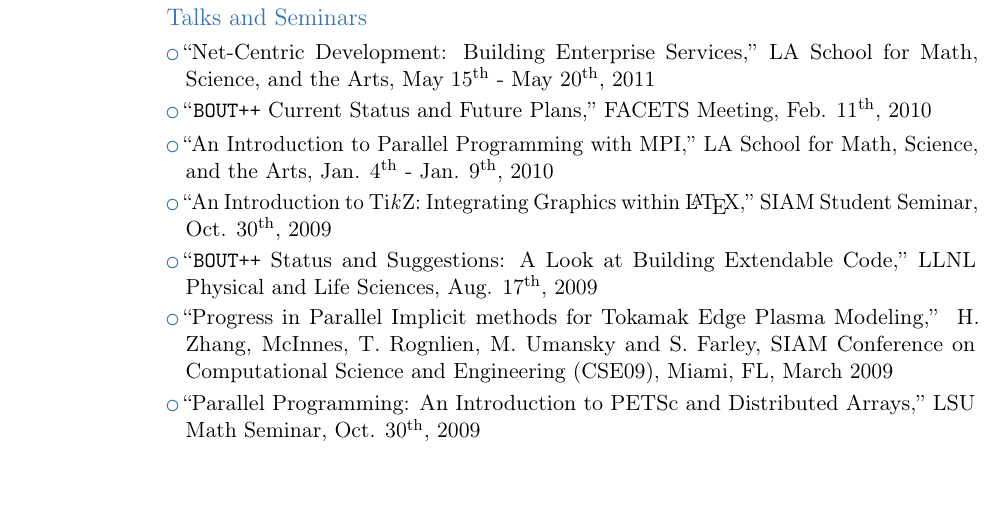
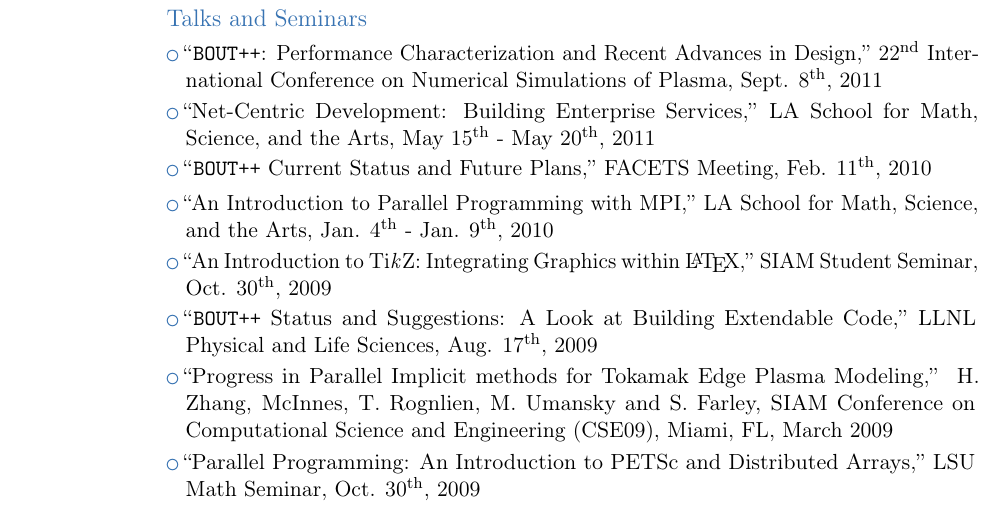
Before and after one commit to seanfarley/vitae, a LaTeX CV (vitae.tex): part of page 3 of 3, cut so that both start at the same text, the shorter picture padded with empty space. Compiled offline with pdfLaTeX.

Commit message:
vitae: add icnsp 2011 poster

```diff
--- a/vitae.tex
+++ b/vitae.tex
@@ -177,6 +177,7 @@
 \label{sub:talks_and_seminars}
 
 \def\talks{
+  {\bout: Performance Characterization and Recent Advances in Design}/{\nth{22} International Conference on Numerical Simulations of Plasma}/{Sept. \nth{8}, 2011},
   {Net-Centric Development: Building Enterprise Services}/{\lsmsa}/{May \nth{15} - May \nth{20}, 2011},
   {\bout{} Current Status and Future Plans}/{FACETS Meeting}/{Feb. \nth{11}, 2010},
   {An Introduction to Parallel Programming with MPI}/{\lsmsa}/{Jan. \nth{4} - Jan. \nth{9}, 2010},
```
